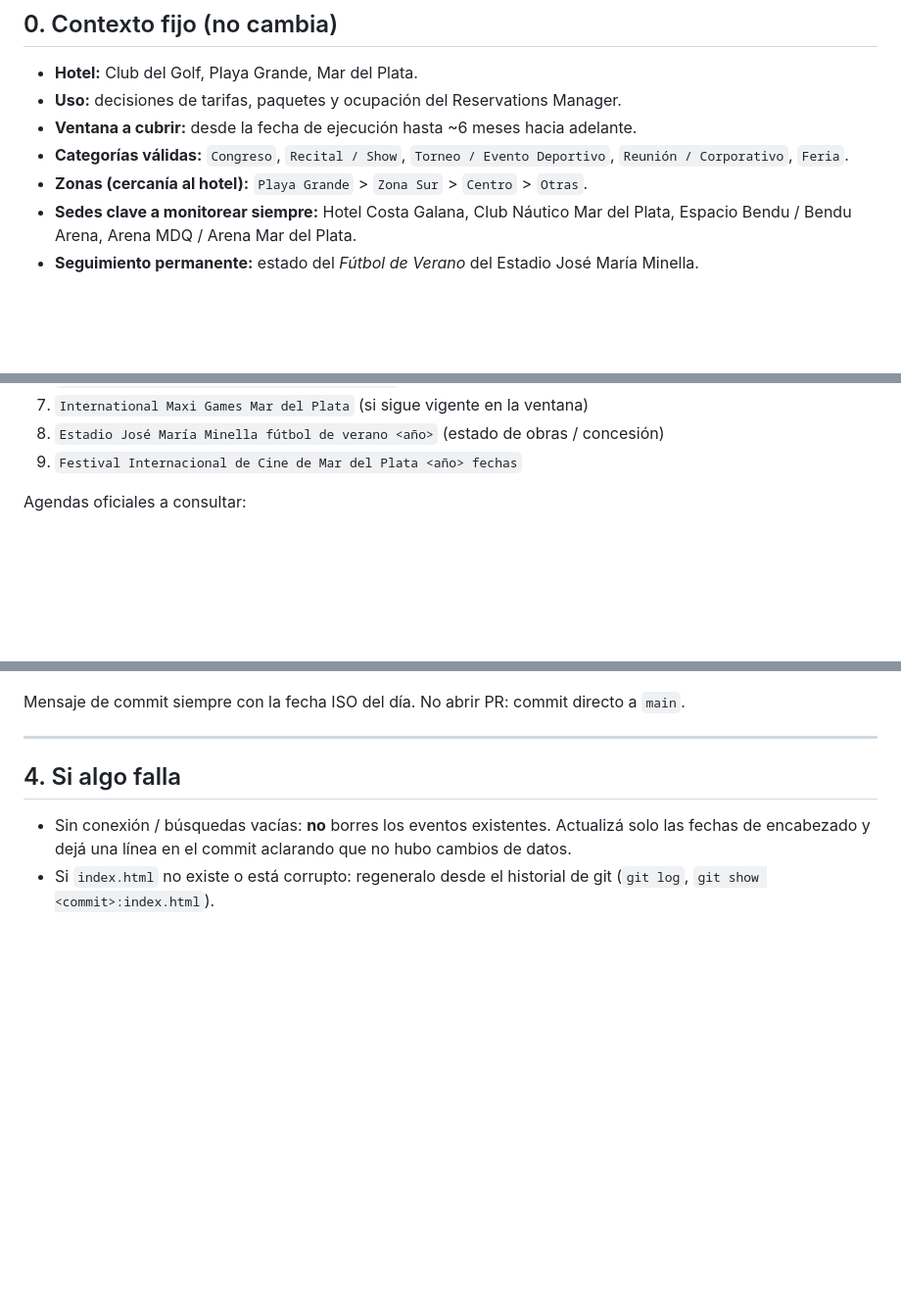
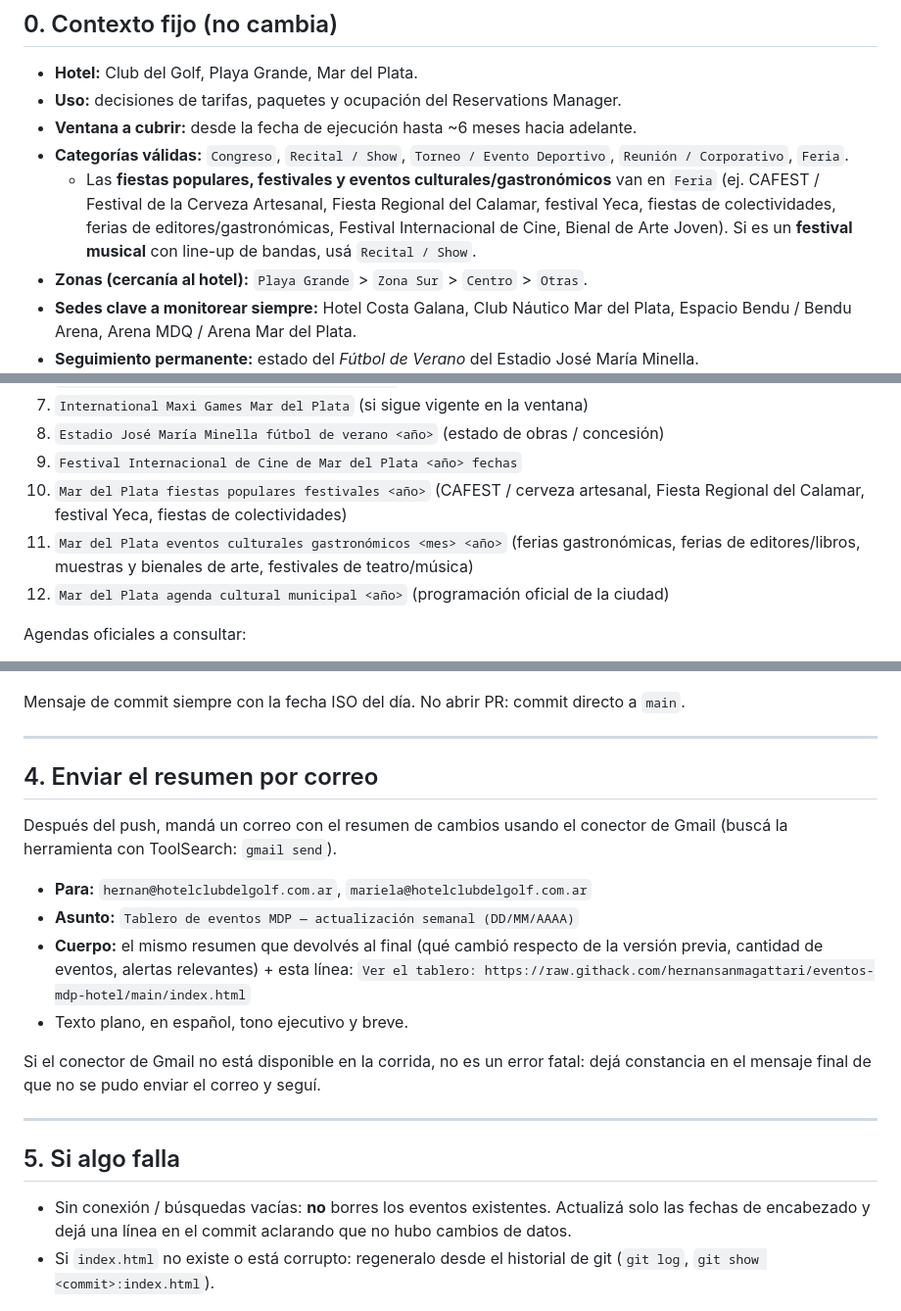
Before and after one commit to hernansanmagattari/eventos-mdp-hotel, a Markdown page: GENERATOR.md, 3 parts joined by grey strips. Shown at 98% size. Drawn GitHub-style; blank space fills up the shorter version.

Commit message:
GENERATOR: sumar fiestas/festivales culturales y envío de resumen por correo

```diff
--- a/GENERATOR.md
+++ b/GENERATOR.md
@@ -17,6 +17,11 @@ commit + push a `main`.
 - **Ventana a cubrir:** desde la fecha de ejecución hasta ~6 meses hacia adelante.
 - **Categorías válidas:** `Congreso`, `Recital / Show`, `Torneo / Evento Deportivo`,
   `Reunión / Corporativo`, `Feria`.
+  - Las **fiestas populares, festivales y eventos culturales/gastronómicos** van en
+    `Feria` (ej. CAFEST / Festival de la Cerveza Artesanal, Fiesta Regional del Calamar,
+    festival Yeca, fiestas de colectividades, ferias de editores/gastronómicas, Festival
+    Internacional de Cine, Bienal de Arte Joven). Si es un **festival musical** con line-up
+    de bandas, usá `Recital / Show`.
 - **Zonas (cercanía al hotel):** `Playa Grande` > `Zona Sur` > `Centro` > `Otras`.
 - **Sedes clave a monitorear siempre:** Hotel Costa Galana, Club Náutico Mar del Plata,
   Espacio Bendu / Bendu Arena, Arena MDQ / Arena Mar del Plata.
@@ -38,6 +43,11 @@ Hacé, como mínimo, búsquedas para cada uno de estos ejes y quedate solo con l
 7. `International Maxi Games Mar del Plata` (si sigue vigente en la ventana)
 8. `Estadio José María Minella fútbol de verano <año>` (estado de obras / concesión)
 9. `Festival Internacional de Cine de Mar del Plata <año> fechas`
+10. `Mar del Plata fiestas populares festivales <año>` (CAFEST / cerveza artesanal,
+    Fiesta Regional del Calamar, festival Yeca, fiestas de colectividades)
+11. `Mar del Plata eventos culturales gastronómicos <mes> <año>` (ferias gastronómicas,
+    ferias de editores/libros, muestras y bienales de arte, festivales de teatro/música)
+12. `Mar del Plata agenda cultural municipal <año>` (programación oficial de la ciudad)
 
 Agendas oficiales a consultar:
 
@@ -114,7 +124,24 @@ Mensaje de commit siempre con la fecha ISO del día. No abrir PR: commit directo
 
 ---
 
-## 4. Si algo falla
+## 4. Enviar el resumen por correo
+
+Después del push, mandá un correo con el resumen de cambios usando el conector de Gmail
+(buscá la herramienta con ToolSearch: `gmail send`).
+
+- **Para:** `hernan@hotelclubdelgolf.com.ar`, `mariela@hotelclubdelgolf.com.ar`
+- **Asunto:** `Tablero de eventos MDP — actualización semanal (DD/MM/AAAA)`
+- **Cuerpo:** el mismo resumen que devolvés al final (qué cambió respecto de la versión
+  previa, cantidad de eventos, alertas relevantes) + esta línea:
+  `Ver el tablero: https://raw.githack.com/hernansanmagattari/eventos-mdp-hotel/main/index.html`
+- Texto plano, en español, tono ejecutivo y breve.
+
+Si el conector de Gmail no está disponible en la corrida, no es un error fatal: dejá
+constancia en el mensaje final de que no se pudo enviar el correo y seguí.
+
+---
+
+## 5. Si algo falla
 
 - Sin conexión / búsquedas vacías: **no** borres los eventos existentes. Actualizá solo
   las fechas de encabezado y dejá una línea en el commit aclarando que no hubo cambios de
```
